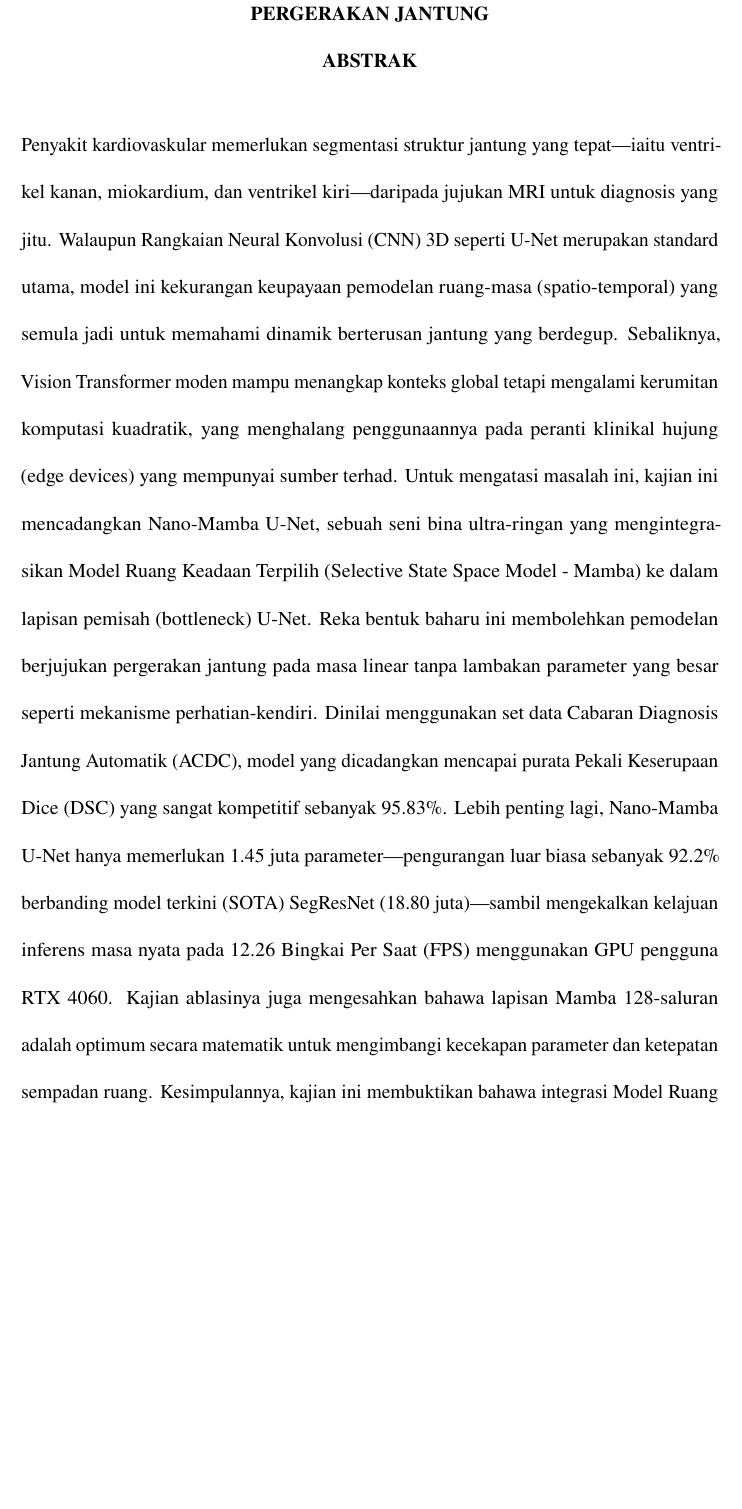
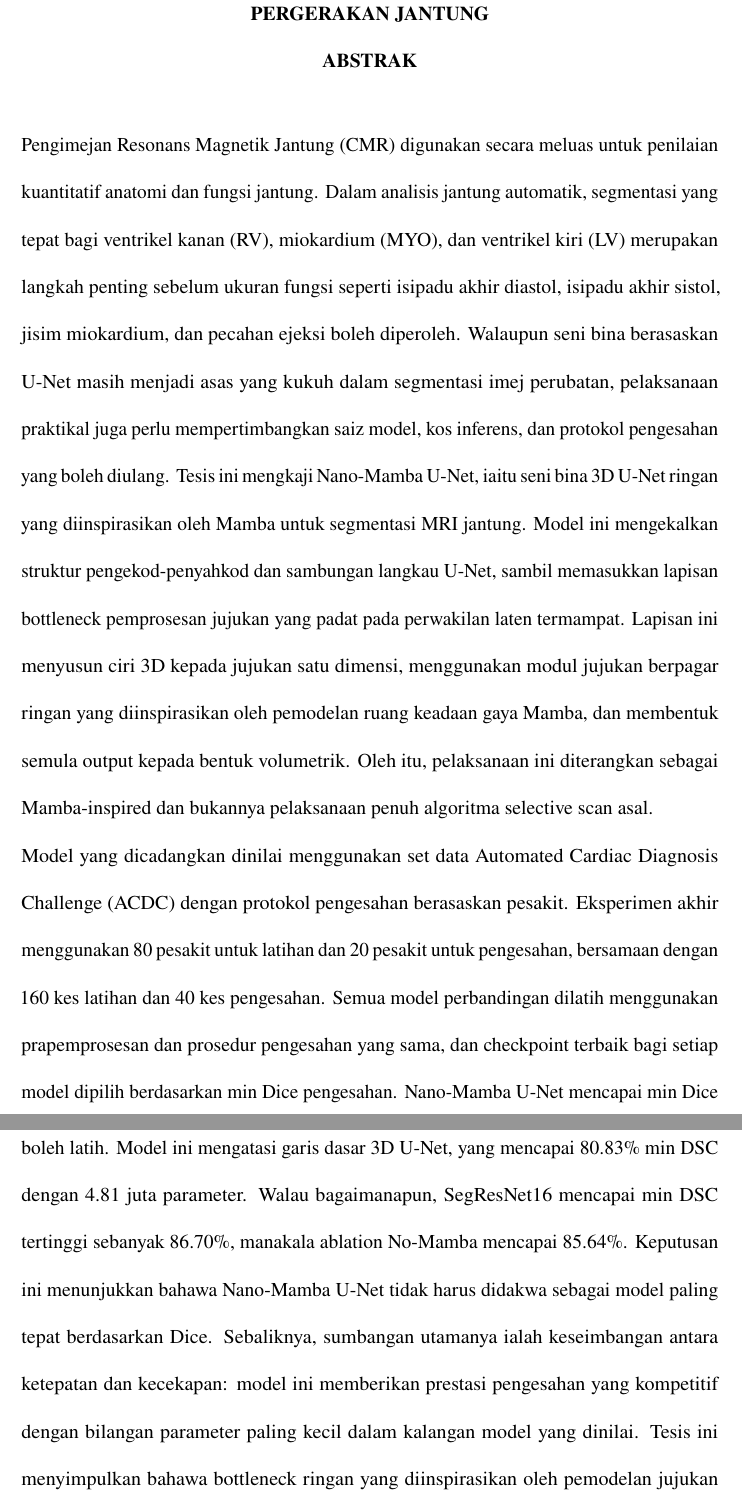
Before and after one commit to DCarchimonde/fyp-nano-mamba-unet, a LaTeX thesis (paper_write/Universiti_Malaya_Thesis_Template/thesis.tex, which reads paper_write/Universiti_Malaya_Thesis_Template/sample-msabstract.tex): part of page 6 of 64 before the commit and two parts of pages 6 and 7 of 64 after it, the two joined at a grey line, cut so that both start at the same text, the shorter picture padded with empty space. Compiled offline with pdfLaTeX.

Commit message:
Revise Malay abstract to match rigorous validation results

```diff
--- a/paper_write/Universiti_Malaya_Thesis_Template/sample-msabstract.tex
+++ b/paper_write/Universiti_Malaya_Thesis_Template/sample-msabstract.tex
@@ -1,5 +1,7 @@
 %!TEX root=thesis.tex
-Penyakit kardiovaskular memerlukan segmentasi struktur jantung yang tepat—iaitu ventrikel kanan, miokardium, dan ventrikel kiri—daripada jujukan MRI untuk diagnosis yang jitu. Walaupun Rangkaian Neural Konvolusi (CNN) 3D seperti U-Net merupakan standard utama, model ini kekurangan keupayaan pemodelan ruang-masa (spatio-temporal) yang semula jadi untuk memahami dinamik berterusan jantung yang berdegup. Sebaliknya, Vision Transformer moden mampu menangkap konteks global tetapi mengalami kerumitan komputasi kuadratik, yang menghalang penggunaannya pada peranti klinikal hujung (edge devices) yang mempunyai sumber terhad. Untuk mengatasi masalah ini, kajian ini mencadangkan Nano-Mamba U-Net, sebuah seni bina ultra-ringan yang mengintegrasikan Model Ruang Keadaan Terpilih (Selective State Space Model - Mamba) ke dalam lapisan pemisah (bottleneck) U-Net. Reka bentuk baharu ini membolehkan pemodelan berjujukan pergerakan jantung pada masa linear tanpa lambakan parameter yang besar seperti mekanisme perhatian-kendiri. Dinilai menggunakan set data Cabaran Diagnosis Jantung Automatik (ACDC), model yang dicadangkan mencapai purata Pekali Keserupaan Dice (DSC) yang sangat kompetitif sebanyak 95.83\%. Lebih penting lagi, Nano-Mamba U-Net hanya memerlukan 1.45 juta parameter—pengurangan luar biasa sebanyak 92.2\% berbanding model terkini (SOTA) SegResNet (18.80 juta)—sambil mengekalkan kelajuan inferens masa nyata pada 12.26 Bingkai Per Saat (FPS) menggunakan GPU pengguna RTX 4060. Kajian ablasinya juga mengesahkan bahawa lapisan Mamba 128-saluran adalah optimum secara matematik untuk mengimbangi kecekapan parameter dan ketepatan sempadan ruang. Kesimpulannya, kajian ini membuktikan bahawa integrasi Model Ruang Keadaan ke dalam segmentasi imej perubatan menghasilkan rangka kerja yang sangat cekap dan peka ruang-masa, lantas membuka jalan kepada AI diagnostik jantung termaju pada perkakasan klinikal mudah alih.
+Pengimejan Resonans Magnetik Jantung (CMR) digunakan secara meluas untuk penilaian kuantitatif anatomi dan fungsi jantung. Dalam analisis jantung automatik, segmentasi yang tepat bagi ventrikel kanan (RV), miokardium (MYO), dan ventrikel kiri (LV) merupakan langkah penting sebelum ukuran fungsi seperti isipadu akhir diastol, isipadu akhir sistol, jisim miokardium, dan pecahan ejeksi boleh diperoleh. Walaupun seni bina berasaskan U-Net masih menjadi asas yang kukuh dalam segmentasi imej perubatan, pelaksanaan praktikal juga perlu mempertimbangkan saiz model, kos inferens, dan protokol pengesahan yang boleh diulang. Tesis ini mengkaji Nano-Mamba U-Net, iaitu seni bina 3D U-Net ringan yang diinspirasikan oleh Mamba untuk segmentasi MRI jantung. Model ini mengekalkan struktur pengekod-penyahkod dan sambungan langkau U-Net, sambil memasukkan lapisan bottleneck pemprosesan jujukan yang padat pada perwakilan laten termampat. Lapisan ini menyusun ciri 3D kepada jujukan satu dimensi, menggunakan modul jujukan berpagar ringan yang diinspirasikan oleh pemodelan ruang keadaan gaya Mamba, dan membentuk semula output kepada bentuk volumetrik. Oleh itu, pelaksanaan ini diterangkan sebagai Mamba-inspired dan bukannya pelaksanaan penuh algoritma selective scan asal.
+
+Model yang dicadangkan dinilai menggunakan set data Automated Cardiac Diagnosis Challenge (ACDC) dengan protokol pengesahan berasaskan pesakit. Eksperimen akhir menggunakan 80 pesakit untuk latihan dan 20 pesakit untuk pengesahan, bersamaan dengan 160 kes latihan dan 40 kes pengesahan. Semua model perbandingan dilatih menggunakan prapemprosesan dan prosedur pengesahan yang sama, dan checkpoint terbaik bagi setiap model dipilih berdasarkan min Dice pengesahan. Nano-Mamba U-Net mencapai min Dice Similarity Coefficient (DSC) pengesahan sebanyak 84.78\% dengan 1.46 juta parameter boleh latih. Model ini mengatasi garis dasar 3D U-Net, yang mencapai 80.83\% min DSC dengan 4.81 juta parameter. Walau bagaimanapun, SegResNet16 mencapai min DSC tertinggi sebanyak 86.70\%, manakala ablation No-Mamba mencapai 85.64\%. Keputusan ini menunjukkan bahawa Nano-Mamba U-Net tidak harus didakwa sebagai model paling tepat berdasarkan Dice. Sebaliknya, sumbangan utamanya ialah keseimbangan antara ketepatan dan kecekapan: model ini memberikan prestasi pengesahan yang kompetitif dengan bilangan parameter paling kecil dalam kalangan model yang dinilai. Tesis ini menyimpulkan bahawa bottleneck ringan yang diinspirasikan oleh pemodelan jujukan berpotensi untuk segmentasi MRI jantung, namun kajian lanjut masih diperlukan untuk penilaian set ujian rasmi, analisis khusus patologi, pengesahan luaran, dan pemodelan gerakan jantung 4D sepenuhnya.
 
 \vspace{1em}
 \noindent
```
Also changed, not shown: paper_write/Universiti_Malaya_Thesis_Template/sample-msabstract.tex (2 more changed lines).
